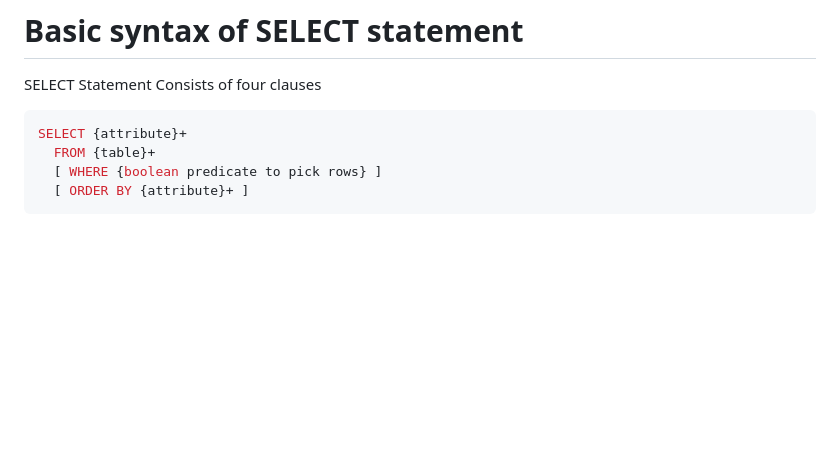
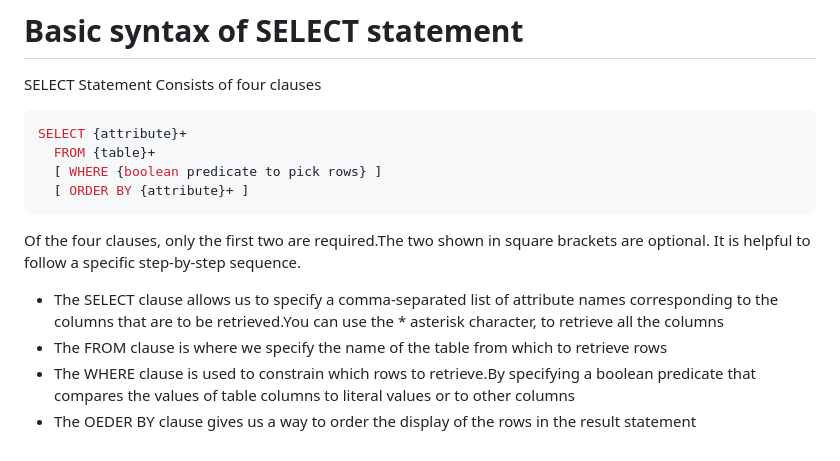
Before and after one commit to briankmbugua/alx-higher_level_programming, a Markdown page: 0x0D-SQL_introduction/README.md, the part around the change. GitHub-like rendering; blank space fills up the shorter version.

Commit message:
Basic queries SQL and RA

````diff
--- a/0x0D-SQL_introduction/README.md
+++ b/0x0D-SQL_introduction/README.md
@@ -112,3 +112,9 @@ SELECT {attribute}+
   [ WHERE {boolean predicate to pick rows} ]
   [ ORDER BY {attribute}+ ]
 ```
+Of the four clauses, only the first two are required.The two shown in square brackets are optional.
+It is helpful to follow a specific step-by-step sequence.
+- The SELECT clause allows us to specify a comma-separated list of attribute names corresponding to the columns that are to be retrieved.You can use the * asterisk character, to retrieve all the columns
+- The FROM clause is where we specify the name of the table from which to retrieve rows
+- The WHERE clause is used to constrain which rows to retrieve.By specifying a boolean predicate that compares the values of table columns to literal values or to other columns
+- The OEDER BY clause gives us a way to order the display of the rows in the result statement
````
